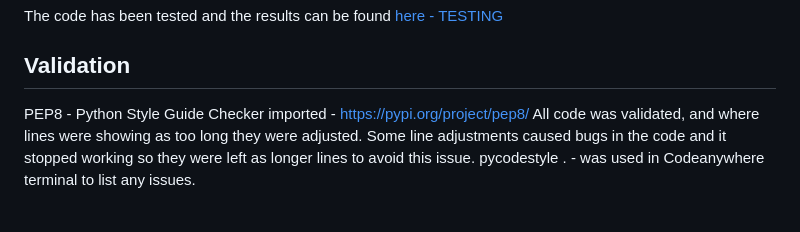
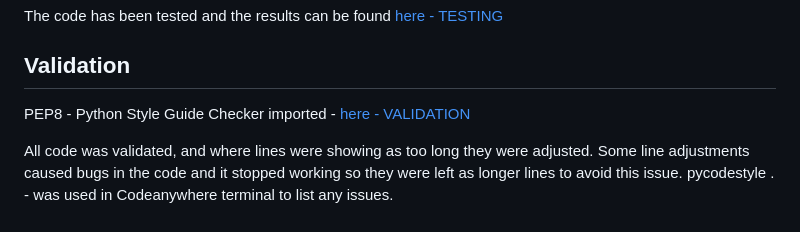
Before and after one commit to davidelan/psychology-test, a Markdown page: README.md, the part around the change. Rendered like a GitHub page.

Commit message:
Correct Validation section in README.md

```diff
--- a/README.md
+++ b/README.md
@@ -157,7 +157,8 @@ The code has been tested and the results can be found [here - TESTING](https://g
 
 ## Validation
 
-PEP8 - Python Style Guide Checker imported - https://pypi.org/project/pep8/
+PEP8 - Python Style Guide Checker imported - [here - VALIDATION](https://pypi.org/project/pep8/)
+
 All code was validated, and where lines were showing as too long they were adjusted. Some line adjustments caused bugs in the code and it stopped working so they were left as longer lines to avoid this issue. pycodestyle . - was used in Codeanywhere terminal to list any issues.
 
 
```
